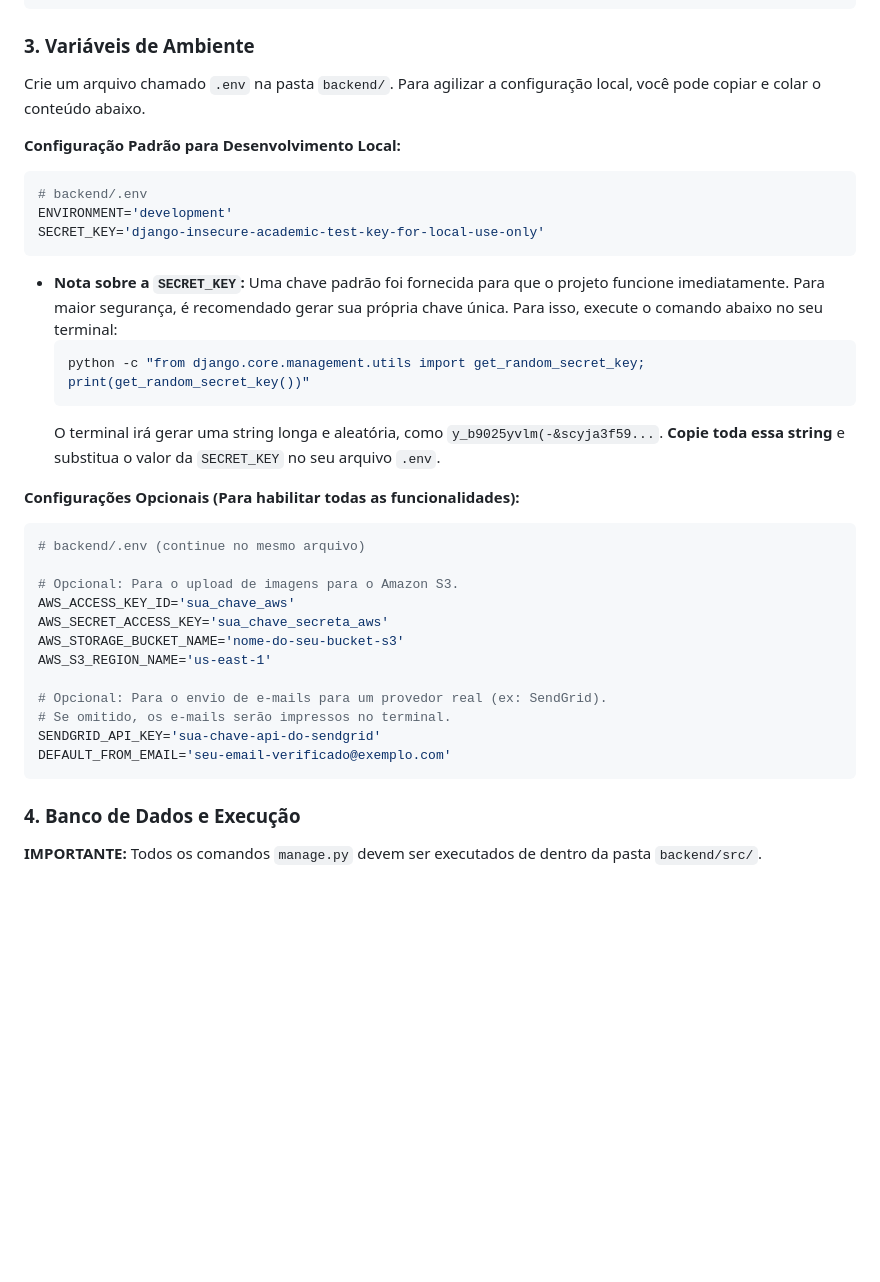
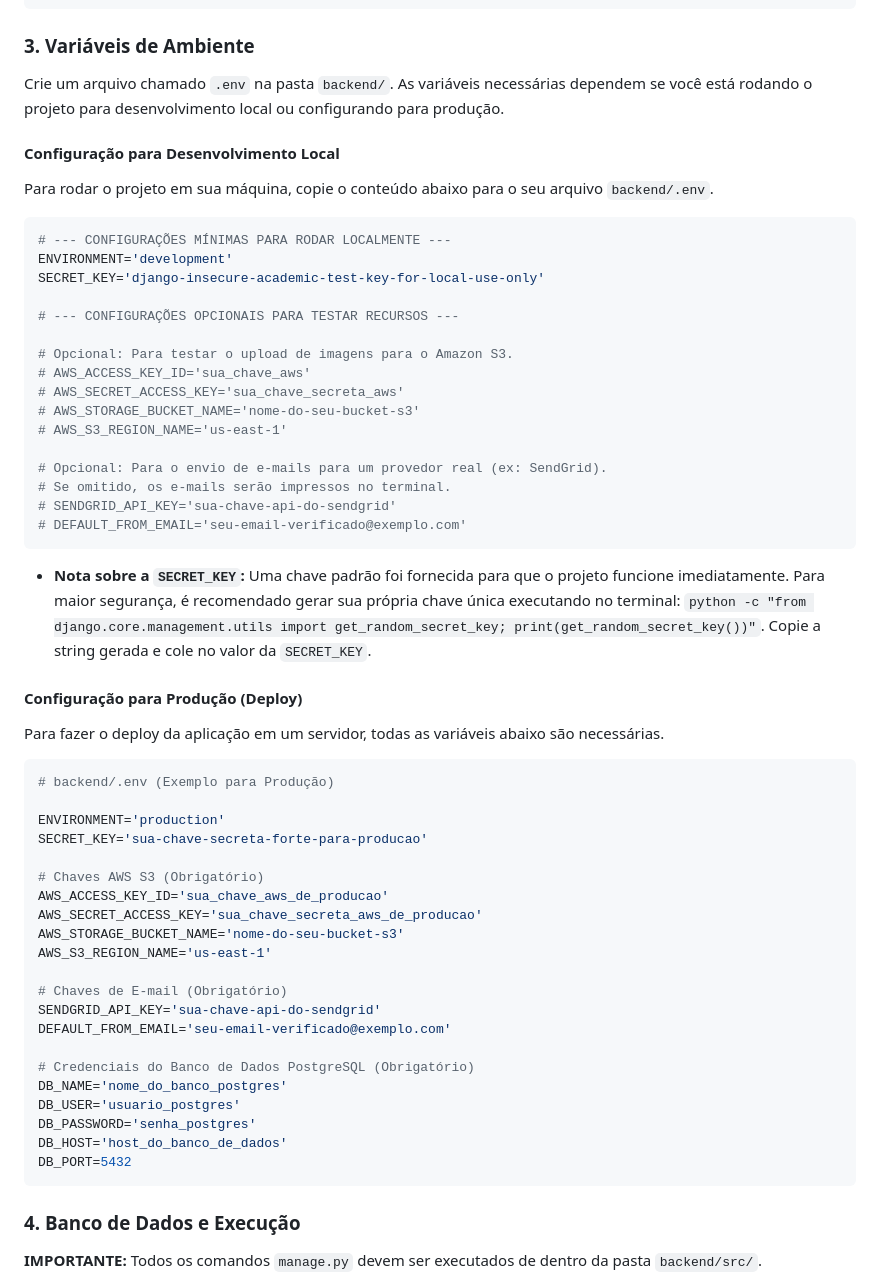
Before and after one commit to Yuridevpro/a-friend-for-life, a Markdown page: README.md, the part around the change. Drawn GitHub-style; blank space fills up the shorter version.

````diff
--- a/README.md
+++ b/README.md
@@ -60,35 +60,60 @@ pip install -r requirements.txt
 ```
 
 ### 3. Variáveis de Ambiente
-Crie um arquivo chamado `.env` na pasta `backend/`. Para agilizar a configuração local, você pode copiar e colar o conteúdo abaixo.
+Crie um arquivo chamado `.env` na pasta `backend/`. As variáveis necessárias dependem se você está rodando o projeto para desenvolvimento local ou configurando para produção.
 
-**Configuração Padrão para Desenvolvimento Local:**
+#### **Configuração para Desenvolvimento Local**
+
+Para rodar o projeto em sua máquina, copie o conteúdo abaixo para o seu arquivo `backend/.env`.
+
 ```ini
-# backend/.env
+# --- CONFIGURAÇÕES MÍNIMAS PARA RODAR LOCALMENTE ---
 ENVIRONMENT='development'
 SECRET_KEY='django-insecure-academic-test-key-for-local-use-only'
+
+# --- CONFIGURAÇÕES OPCIONAIS PARA TESTAR RECURSOS ---
+
+# Opcional: Para testar o upload de imagens para o Amazon S3.
+# AWS_ACCESS_KEY_ID='sua_chave_aws'
+# AWS_SECRET_ACCESS_KEY='sua_chave_secreta_aws'
+# AWS_STORAGE_BUCKET_NAME='nome-do-seu-bucket-s3'
+# AWS_S3_REGION_NAME='us-east-1'
+
+# Opcional: Para o envio de e-mails para um provedor real (ex: SendGrid).
+# Se omitido, os e-mails serão impressos no terminal.
+# SENDGRID_API_KEY='sua-chave-api-do-sendgrid'
+# DEFAULT_FROM_EMAIL='seu-email-verificado@exemplo.com'
 ```
-*   **Nota sobre a `SECRET_KEY`:** Uma chave padrão foi fornecida para que o projeto funcione imediatamente. Para maior segurança, é recomendado gerar sua própria chave única. Para isso, execute o comando abaixo no seu terminal:
-    ```bash
-    python -c "from django.core.management.utils import get_random_secret_key; print(get_random_secret_key())"
-    ```
-    O terminal irá gerar uma string longa e aleatória, como `y_b9025yvlm(-&scyja3f59...`. **Copie toda essa string** e substitua o valor da `SECRET_KEY` no seu arquivo `.env`.
+*   **Nota sobre a `SECRET_KEY`:** Uma chave padrão foi fornecida para que o projeto funcione imediatamente. Para maior segurança, é recomendado gerar sua própria chave única executando no terminal: `python -c "from django.core.management.utils import get_random_secret_key; print(get_random_secret_key())"`. Copie a string gerada e cole no valor da `SECRET_KEY`.
 
-**Configurações Opcionais (Para habilitar todas as funcionalidades):**
+#### **Configuração para Produção (Deploy)**
+
+Para fazer o deploy da aplicação em um servidor, todas as variáveis abaixo são necessárias.
+
 ```ini
-# backend/.env (continue no mesmo arquivo)
+# backend/.env (Exemplo para Produção)
 
-# Opcional: Para o upload de imagens para o Amazon S3.
-AWS_ACCESS_KEY_ID='sua_chave_aws'
-AWS_SECRET_ACCESS_KEY='sua_chave_secreta_aws'
+ENVIRONMENT='production'
+SECRET_KEY='sua-chave-secreta-forte-para-producao'
+
+# Chaves AWS S3 (Obrigatório)
+AWS_ACCESS_KEY_ID='sua_chave_aws_de_producao'
+AWS_SECRET_ACCESS_KEY='sua_chave_secreta_aws_de_producao'
 AWS_STORAGE_BUCKET_NAME='nome-do-seu-bucket-s3'
 AWS_S3_REGION_NAME='us-east-1'
 
-# Opcional: Para o envio de e-mails para um provedor real (ex: SendGrid).
-# Se omitido, os e-mails serão impressos no terminal.
+# Chaves de E-mail (Obrigatório)
 SENDGRID_API_KEY='sua-chave-api-do-sendgrid'
 DEFAULT_FROM_EMAIL='seu-email-verificado@exemplo.com'
+
+# Credenciais do Banco de Dados PostgreSQL (Obrigatório)
+DB_NAME='nome_do_banco_postgres'
+DB_USER='usuario_postgres'
+DB_PASSWORD='senha_postgres'
+DB_HOST='host_do_banco_de_dados'
+DB_PORT=5432
 ```
+
 
 ### 4. Banco de Dados e Execução
 **IMPORTANTE:** Todos os comandos `manage.py` devem ser executados de dentro da pasta `backend/src/`.
````
